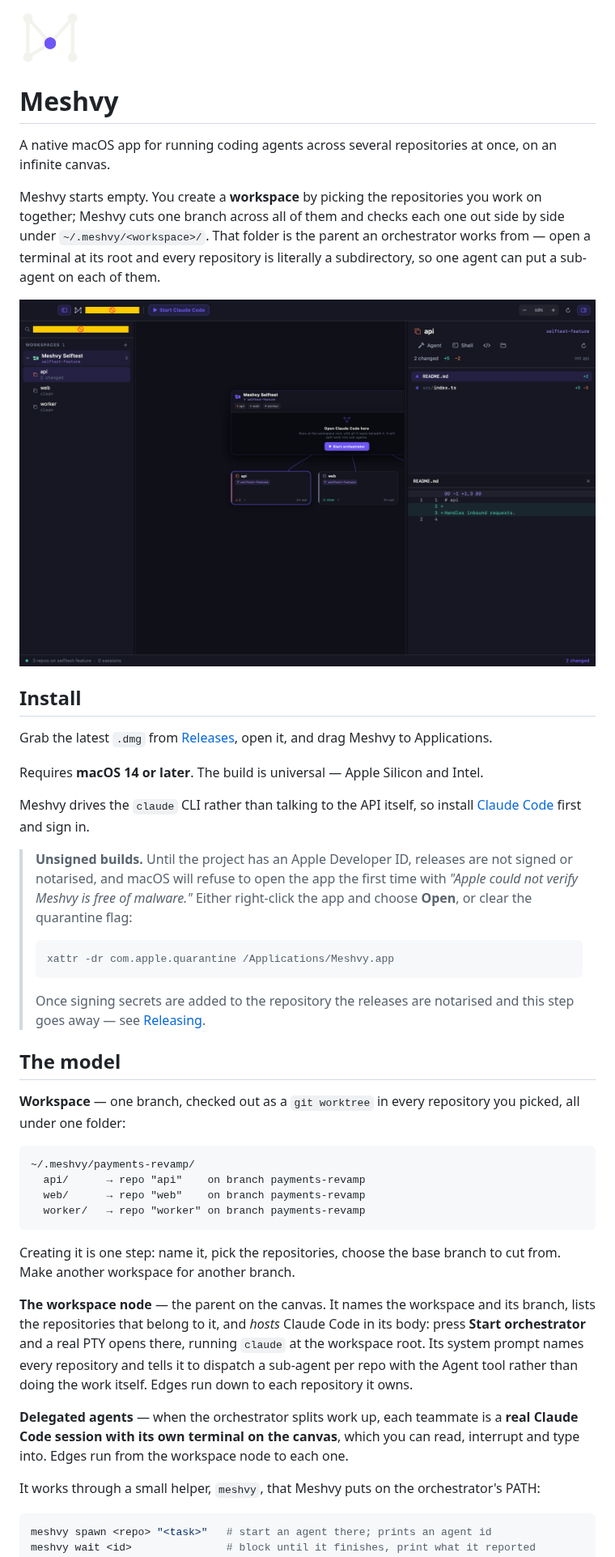
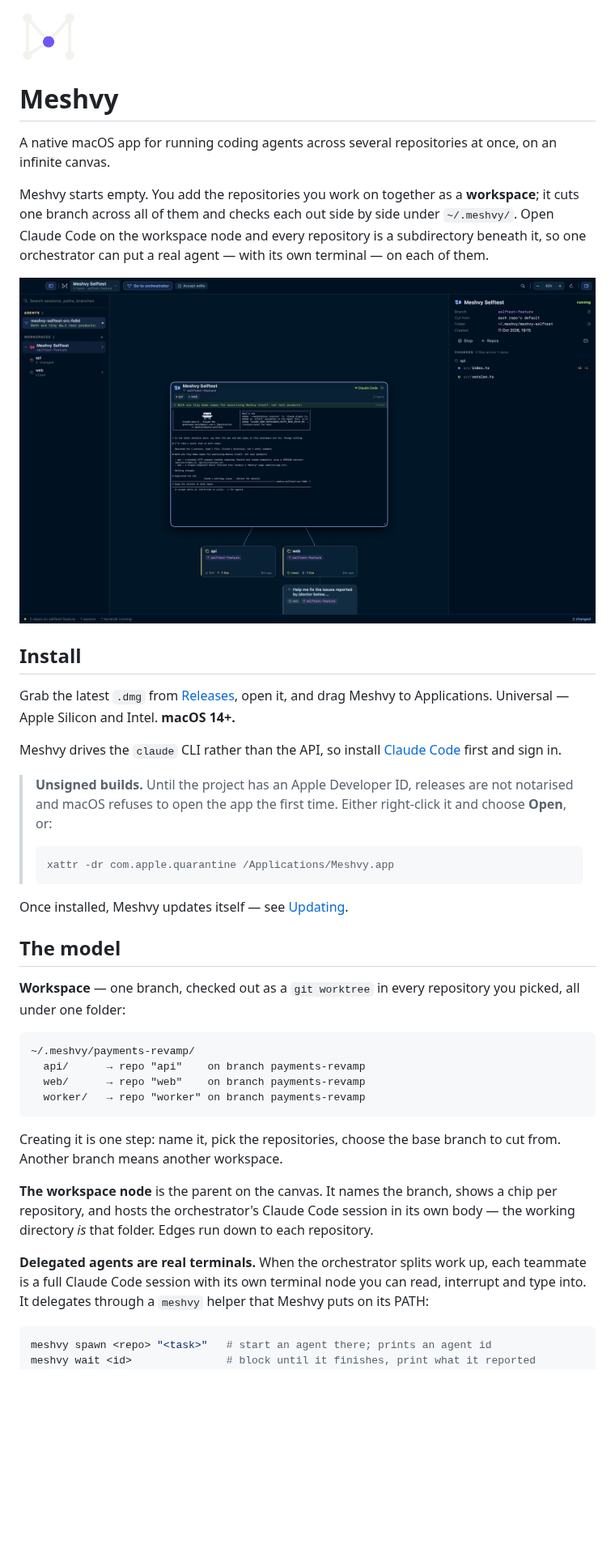
Before and after one commit to gowth6m/meshvy, a Markdown page: README.md, the part around one of its changes. Shown at 81% size. Drawn GitHub-style; pictures changed too: docs/board.png; blank space fills up the shorter version.

````diff
--- a/README.md
+++ b/README.md
@@ -1,15 +1,15 @@
-<img src="docs/mark.png" width="76" alt="">
+<img src="docs/mark.png" width="72" alt="">
 
 # Meshvy
 
 A native macOS app for running coding agents across several repositories at
 once, on an infinite canvas.
 
-Meshvy starts empty. You create a **workspace** by picking the repositories you
-work on together; Meshvy cuts one branch across all of them and checks each one
-out side by side under `~/.meshvy/<workspace>/`. That folder is the parent an
-orchestrator works from — open a terminal at its root and every repository is
-literally a subdirectory, so one agent can put a sub-agent on each of them.
+Meshvy starts empty. You add the repositories you work on together as a
+**workspace**; it cuts one branch across all of them and checks each out side
+by side under `~/.meshvy/`. Open Claude Code on the workspace node and every
+repository is a subdirectory beneath it, so one orchestrator can put a real
+agent — with its own terminal — on each of them.
 
 ![The board](docs/board.png)
 
@@ -17,25 +17,20 @@ literally a subdirectory, so one agent can put a sub-agent on each of them.
 
 Grab the latest `.dmg` from
 [Releases](https://github.com/gowth6m/meshvy/releases), open it, and drag
-Meshvy to Applications.
+Meshvy to Applications. Universal — Apple Silicon and Intel. **macOS 14+.**
 
-Requires **macOS 14 or later**. The build is universal — Apple Silicon and
-Intel.
+Meshvy drives the `claude` CLI rather than the API, so install
+[Claude Code](https://claude.com/claude-code) first and sign in.
 
-Meshvy drives the `claude` CLI rather than talking to the API itself, so
-install [Claude Code](https://claude.com/claude-code) first and sign in.
-
-> **Unsigned builds.** Until the project has an Apple Developer ID, releases are
-> not signed or notarised, and macOS will refuse to open the app the first time
-> with *"Apple could not verify Meshvy is free of malware."* Either
-> right-click the app and choose **Open**, or clear the quarantine flag:
+> **Unsigned builds.** Until the project has an Apple Developer ID, releases
+> are not notarised and macOS refuses to open the app the first time. Either
+> right-click it and choose **Open**, or:
 >
 > ```sh
 > xattr -dr com.apple.quarantine /Applications/Meshvy.app
 > ```
->
-> Once signing secrets are added to the repository the releases are notarised
-> and this step goes away — see [Releasing](#releasing).
+
+Once installed, Meshvy updates itself — see [Updating](#updating).
 
 ## The model
 
@@ -50,21 +45,17 @@ you picked, all under one folder:
 ```
 
 Creating it is one step: name it, pick the repositories, choose the base branch
-to cut from. Make another workspace for another branch.
+to cut from. Another branch means another workspace.
 
-**The workspace node** — the parent on the canvas. It names the workspace and
-its branch, lists the repositories that belong to it, and *hosts* Claude Code in
-its body: press **Start orchestrator** and a real PTY opens there, running
-`claude` at the workspace root. Its system prompt names every repository and
-tells it to dispatch a sub-agent per repo with the Agent tool rather than doing
-the work itself. Edges run down to each repository it owns.
+**The workspace node** is the parent on the canvas. It names the branch, shows
+a chip per repository, and hosts the orchestrator's Claude Code session in its
+own body — the working directory *is* that folder. Edges run down to each
+repository.
 
-**Delegated agents** — when the orchestrator splits work up, each teammate is a
-**real Claude Code session with its own terminal on the canvas**, which you can
-read, interrupt and type into. Edges run from the workspace node to each one.
-
-It works through a small helper, `meshvy`, that Meshvy puts on the
-orchestrator's PATH:
+**Delegated agents are real terminals.** When the orchestrator splits work up,
+each teammate is a full Claude Code session with its own terminal node you can
+read, interrupt and type into. It delegates through a `meshvy` helper that
+Meshvy puts on its PATH:
 
 ```sh
 meshvy spawn <repo> "<task>"   # start an agent there; prints an agent id
````
Also changed, not shown: other parts of README.md (+125 -172 lines), CHANGELOG.md (+14 -0 lines), docs/changes.png (added), docs/empty.png, docs/palette.png (added), docs/zoom-out.png (deleted), 8 other files.
